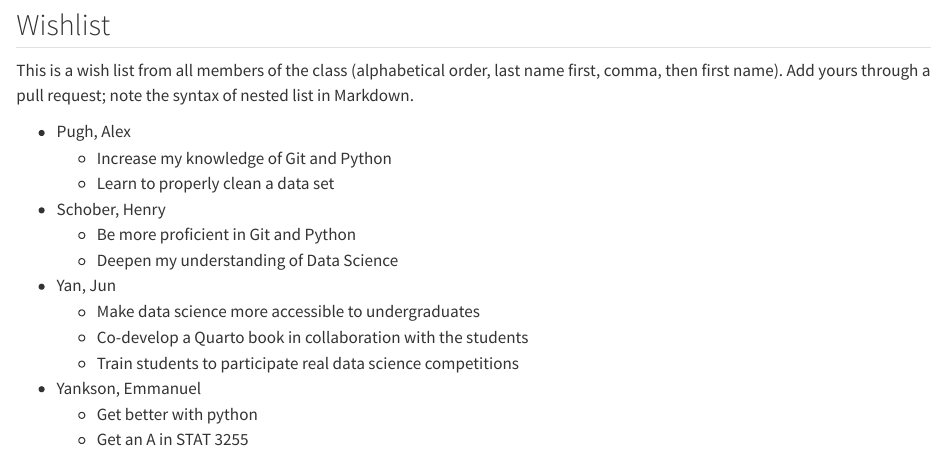
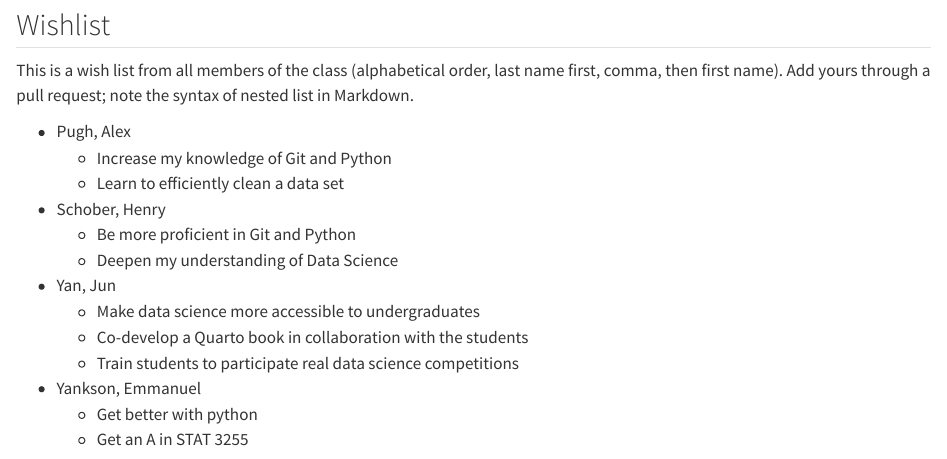
Before and after one commit to statds/ids-s24, a Quarto document (index.qmd): the page in a window 1100 px wide, from 1260 px down. Rendered offline with R 4.5, knitr and Pandoc in place of Quarto, with nearby package versions.

Commit message:
Updated index.qmd file with Pugh's wishlist

```diff
--- a/index.qmd
+++ b/index.qmd
@@ -81,7 +81,7 @@ Markdown.
 
 + Pugh, Alex
     - Increase my knowledge of Git and Python
-    - Learn to properly clean a data set
+    - Learn to efficiently clean a data set
 + Schober, Henry
     - Be more proficient in Git and Python
     - Deepen my understanding of Data Science
```
